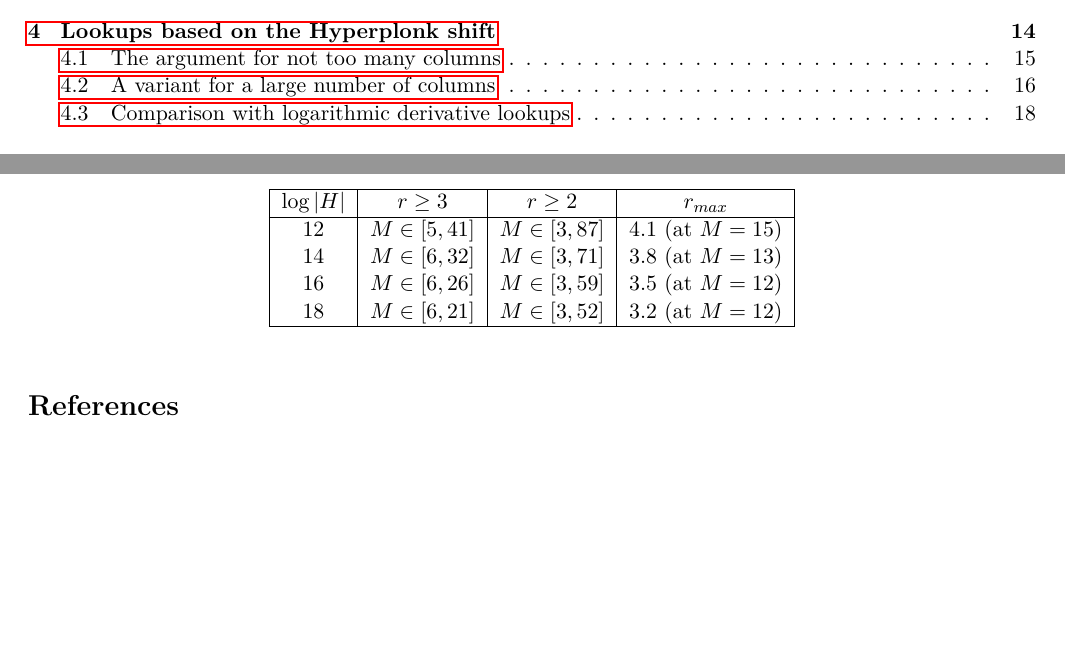
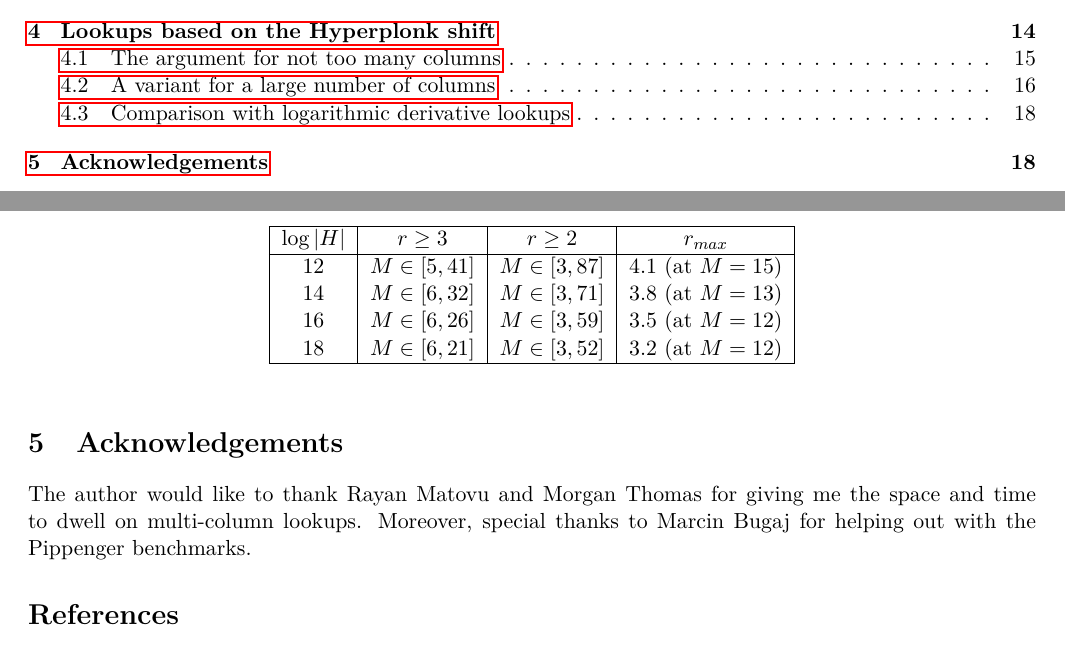
Before and after one commit to Orbis-Tertius/MVlookups, a LaTeX paper (MVlookup.tex): two parts of pages 1 and 18 of 21, joined at a grey line, cut so that both start at the same text, the shorter picture padded with empty space. Compiled offline with pdfLaTeX.

Commit message:
added acknowledgements

```diff
--- a/MVlookup.tex
+++ b/MVlookup.tex
@@ -14,7 +14,7 @@
 \usepackage[total={7in,9in}]{geometry}
 \usepackage{graphicx}
 \usepackage{lmodern}
-\usepackage[bookmarks, colorlinks=false, pdftitle={Lookup Arguments based on Logarithmic Derivatives}, pdfauthor={author}]{hyperref}
+\usepackage[bookmarks, colorlinks=false, pdftitle={Lookup Arguments based on Logarithmic Derivatives}, pdfauthor={Ulrich Haboeck}]{hyperref}
 \usepackage[colorinlistoftodos]{todonotes}
 \usepackage{tikz}
 \usepackage{titlesec}
@@ -1286,6 +1286,12 @@ $\log|H|$ & $r\geq 3$ & $r\geq 2$ & $r_{max}$
 \\\hline
 \end{tabular}
 \end{table}
+
+\section{Acknowledgements}
+
+The author would like to thank Rayan Matovu and Morgan Thomas for giving me the space and time to dwell on multi-column lookups.
+Moreover, special thanks to Marcin Bugaj for helping out with the Pippenger benchmarks.
+
 %%%%%%%%%%%%%%%%%%%%%%%%%%%%%%%%%%%%%%%%%%%%%%%%
 
 
```
